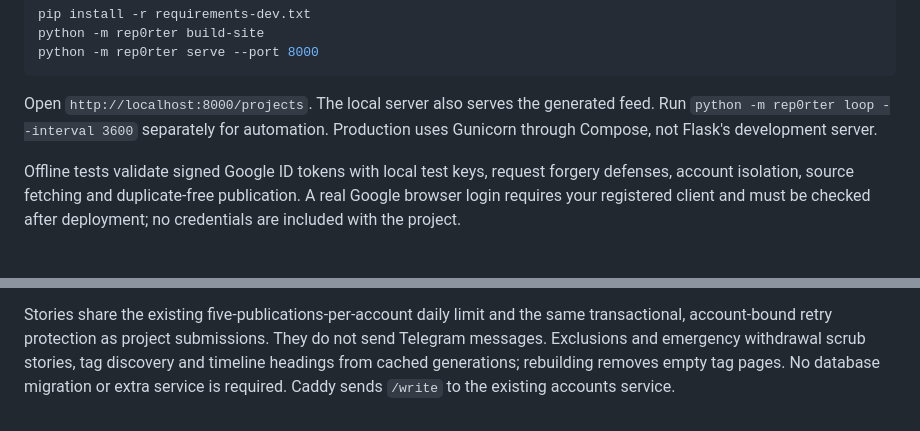
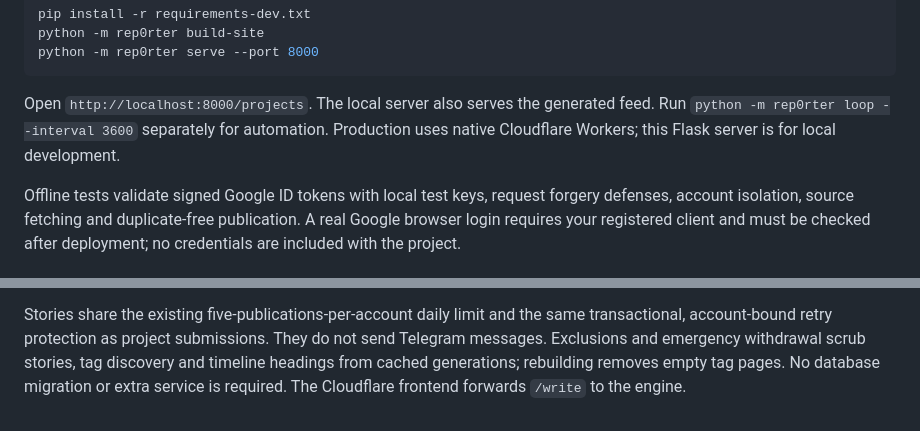
Before and after one commit to rep0rter/rep0rter, a Markdown page: docs/project-news.md, 2 parts joined by grey strips. GitHub-like rendering.

```diff
--- a/docs/project-news.md
+++ b/docs/project-news.md
@@ -165,7 +160,7 @@ python -m rep0rter serve --port 8000
 
 Open `http://localhost:8000/projects`. The local server also serves the generated
 feed. Run `python -m rep0rter loop --interval 3600` separately for automation.
-Production uses Gunicorn through Compose, not Flask's development server.
+Production uses native Cloudflare Workers; this Flask server is for local development.
 
 Offline tests validate signed Google ID tokens with local test keys, request
 forgery defenses, account isolation, source fetching and duplicate-free
@@ -204,4 +199,4 @@ same transactional, account-bound retry protection as project submissions.
 They do not send Telegram messages. Exclusions and emergency withdrawal scrub
 stories, tag discovery and timeline headings from cached generations; rebuilding
 removes empty tag pages. No database migration or extra service is required.
-Caddy sends `/write` to the existing accounts service.
+The Cloudflare frontend forwards `/write` to the engine.
```
Also changed, not shown: other parts of docs/project-news.md (+15 -20 lines), docs/README.zh-TW.md (+10 -14 lines).
